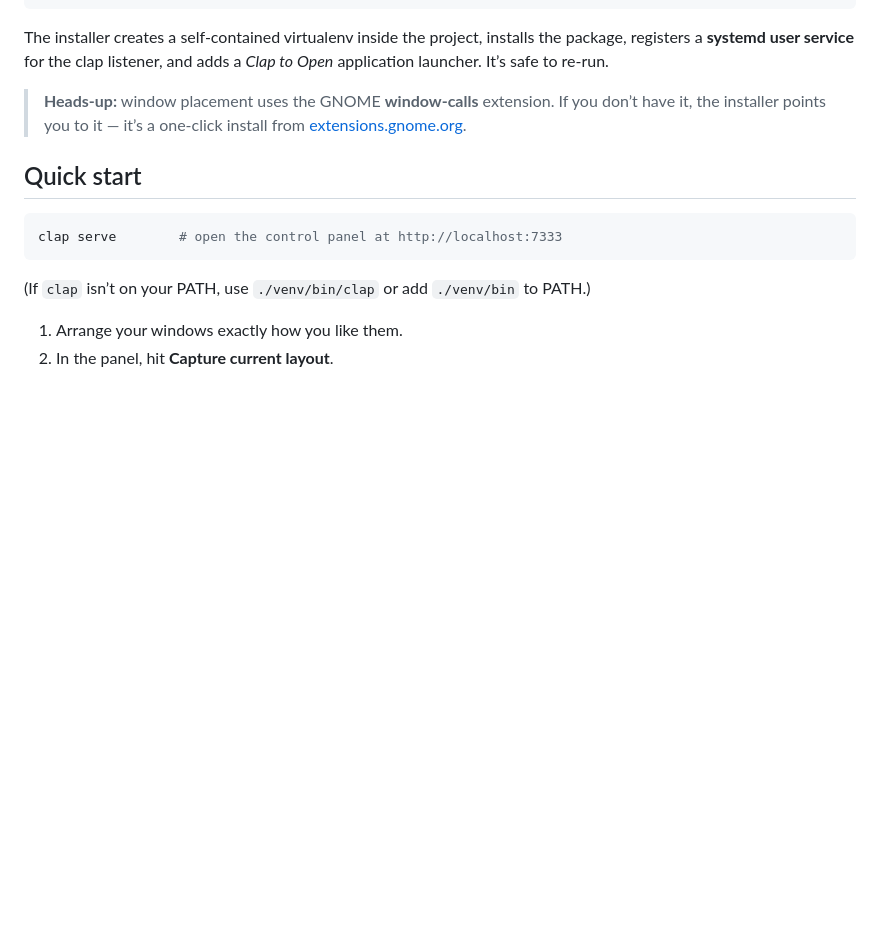
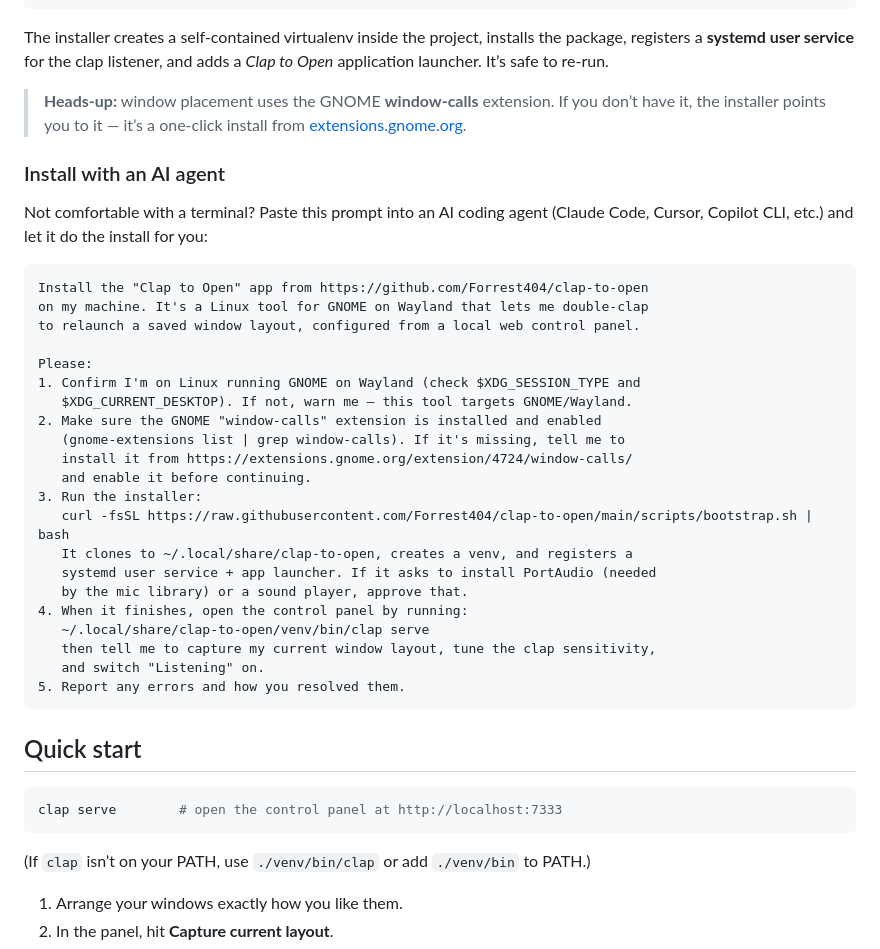
Before and after one commit to Forrest404/clap-to-open, a Markdown page: README.md, the part around the change. Drawn GitHub-style; blank space fills up the shorter version.

Commit message:
docs: add a paste-into-AI-agent install prompt to the README
Co-Authored-By: Claude Opus 4.8 (1M context) <noreply@anthropic.com>

````diff
--- a/README.md
+++ b/README.md
@@ -36,6 +36,35 @@ adds a *Clap to Open* application launcher. It’s safe to re-run.
 > **Heads-up:** window placement uses the GNOME **window-calls** extension. If
 > you don’t have it, the installer points you to it — it’s a one-click install
 > from [extensions.gnome.org](https://extensions.gnome.org/extension/4724/window-calls/).
+
+### Install with an AI agent
+
+Not comfortable with a terminal? Paste this prompt into an AI coding agent
+(Claude Code, Cursor, Copilot CLI, etc.) and let it do the install for you:
+
+```text
+Install the "Clap to Open" app from https://github.com/Forrest404/clap-to-open
+on my machine. It's a Linux tool for GNOME on Wayland that lets me double-clap
+to relaunch a saved window layout, configured from a local web control panel.
+
+Please:
+1. Confirm I'm on Linux running GNOME on Wayland (check $XDG_SESSION_TYPE and
+   $XDG_CURRENT_DESKTOP). If not, warn me — this tool targets GNOME/Wayland.
+2. Make sure the GNOME "window-calls" extension is installed and enabled
+   (gnome-extensions list | grep window-calls). If it's missing, tell me to
+   install it from https://extensions.gnome.org/extension/4724/window-calls/
+   and enable it before continuing.
+3. Run the installer:
+   curl -fsSL https://raw.githubusercontent.com/Forrest404/clap-to-open/main/scripts/bootstrap.sh | bash
+   It clones to ~/.local/share/clap-to-open, creates a venv, and registers a
+   systemd user service + app launcher. If it asks to install PortAudio (needed
+   by the mic library) or a sound player, approve that.
+4. When it finishes, open the control panel by running:
+   ~/.local/share/clap-to-open/venv/bin/clap serve
+   then tell me to capture my current window layout, tune the clap sensitivity,
+   and switch "Listening" on.
+5. Report any errors and how you resolved them.
+```
 
 ## Quick start
 
````
